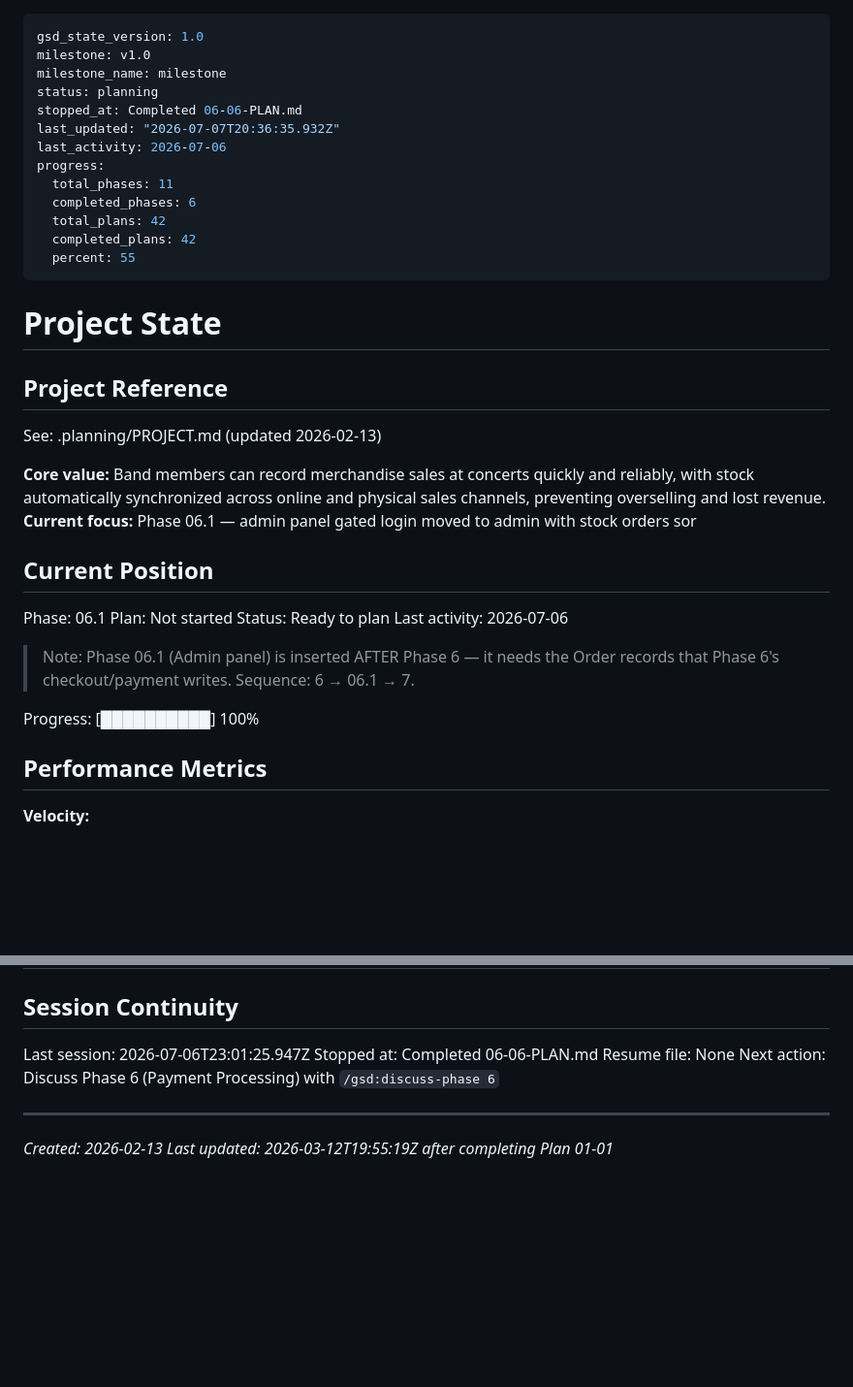
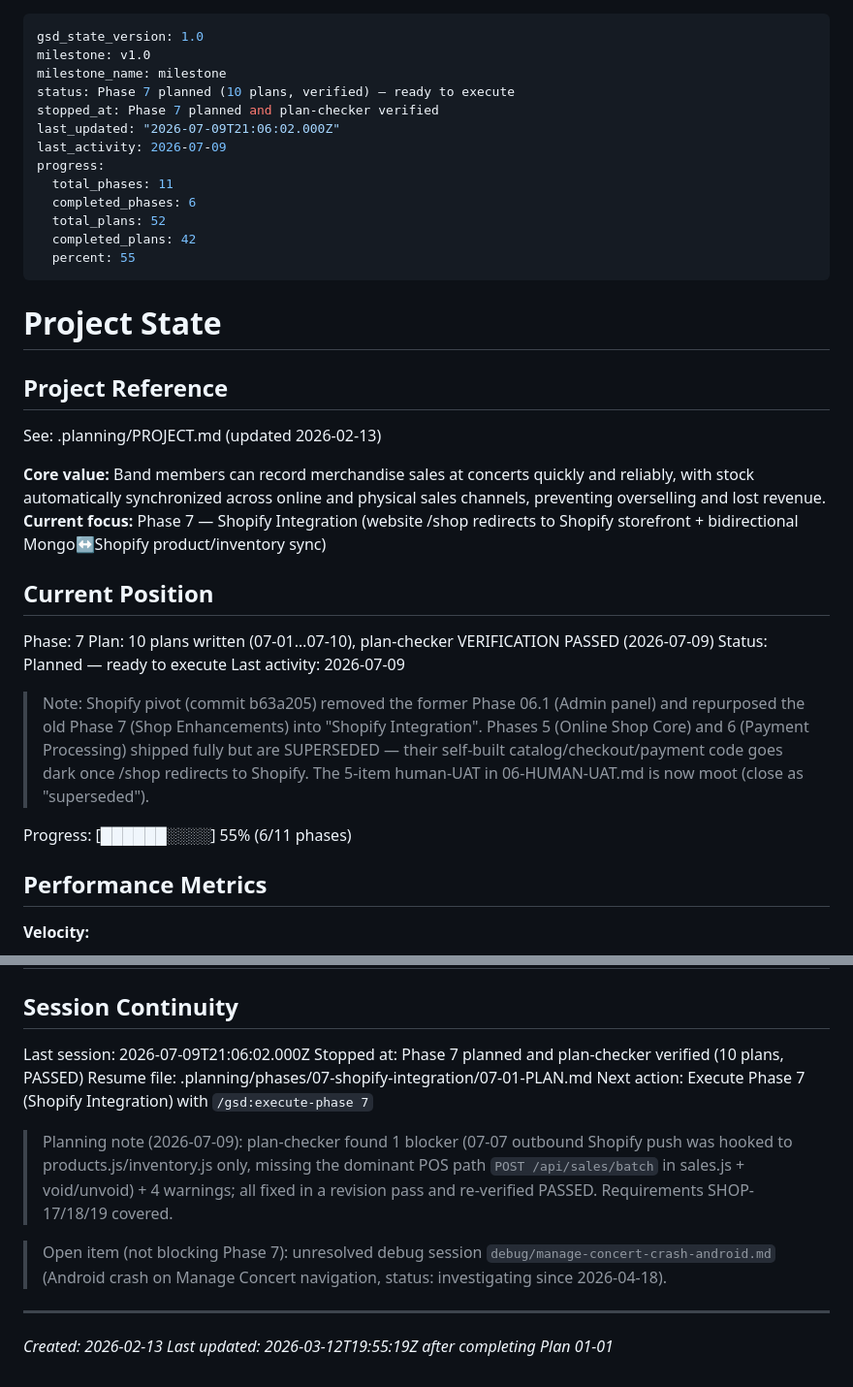
Before and after one commit to RaphaelDarras/bandPlatform, a Markdown page: .planning/STATE.md, 2 parts joined by grey strips. Shown at 97% size. GitHub-like rendering; blank space fills up the shorter version.

```diff
--- a/.planning/STATE.md
+++ b/.planning/STATE.md
@@ -2,14 +2,14 @@
 gsd_state_version: 1.0
 milestone: v1.0
 milestone_name: milestone
-status: planning
-stopped_at: Completed 06-06-PLAN.md
-last_updated: "2026-07-07T20:36:35.932Z"
-last_activity: 2026-07-06
+status: Phase 7 planned (10 plans, verified) — ready to execute
+stopped_at: Phase 7 planned and plan-checker verified
+last_updated: "2026-07-09T21:06:02.000Z"
+last_activity: 2026-07-09
 progress:
   total_phases: 11
   completed_phases: 6
-  total_plans: 42
+  total_plans: 52
   completed_plans: 42
   percent: 55
 ---
@@ -21,18 +21,18 @@ progress:
 See: .planning/PROJECT.md (updated 2026-02-13)
 
 **Core value:** Band members can record merchandise sales at concerts quickly and reliably, with stock automatically synchronized across online and physical sales channels, preventing overselling and lost revenue.
-**Current focus:** Phase 06.1 — admin panel gated login moved to admin with stock orders sor
+**Current focus:** Phase 7 — Shopify Integration (website /shop redirects to Shopify storefront + bidirectional Mongo↔Shopify product/inventory sync)
 
 ## Current Position
 
-Phase: 06.1
-Plan: Not started
-Status: Ready to plan
-Last activity: 2026-07-06
+Phase: 7
+Plan: 10 plans written (07-01…07-10), plan-checker VERIFICATION PASSED (2026-07-09)
+Status: Planned — ready to execute
+Last activity: 2026-07-09
 
-> Note: Phase 06.1 (Admin panel) is inserted AFTER Phase 6 — it needs the Order records that Phase 6's checkout/payment writes. Sequence: 6 → 06.1 → 7.
+> Note: Shopify pivot (commit b63a205) removed the former Phase 06.1 (Admin panel) and repurposed the old Phase 7 (Shop Enhancements) into "Shopify Integration". Phases 5 (Online Shop Core) and 6 (Payment Processing) shipped fully but are SUPERSEDED — their self-built catalog/checkout/payment code goes dark once /shop redirects to Shopify. The 5-item human-UAT in 06-HUMAN-UAT.md is now moot (close as "superseded").
 
-Progress: [██████████] 100%
+Progress: [██████░░░░] 55% (6/11 phases)
 
 ## Performance Metrics
 
@@ -279,10 +279,14 @@ None yet.
 
 ## Session Continuity
 
-Last session: 2026-07-06T23:01:25.947Z
-Stopped at: Completed 06-06-PLAN.md
-Resume file: None
-Next action: Discuss Phase 6 (Payment Processing) with `/gsd:discuss-phase 6`
+Last session: 2026-07-09T21:06:02.000Z
+Stopped at: Phase 7 planned and plan-checker verified (10 plans, PASSED)
+Resume file: .planning/phases/07-shopify-integration/07-01-PLAN.md
+Next action: Execute Phase 7 (Shopify Integration) with `/gsd:execute-phase 7`
+
+> Planning note (2026-07-09): plan-checker found 1 blocker (07-07 outbound Shopify push was hooked to products.js/inventory.js only, missing the dominant POS path `POST /api/sales/batch` in sales.js + void/unvoid) + 4 warnings; all fixed in a revision pass and re-verified PASSED. Requirements SHOP-17/18/19 covered.
+
+> Open item (not blocking Phase 7): unresolved debug session `debug/manage-concert-crash-android.md` (Android crash on Manage Concert navigation, status: investigating since 2026-04-18).
 
 ---
 *Created: 2026-02-13*
```
Also changed, not shown: .planning/ROADMAP.md (+28 -3 lines), 1 other file.
